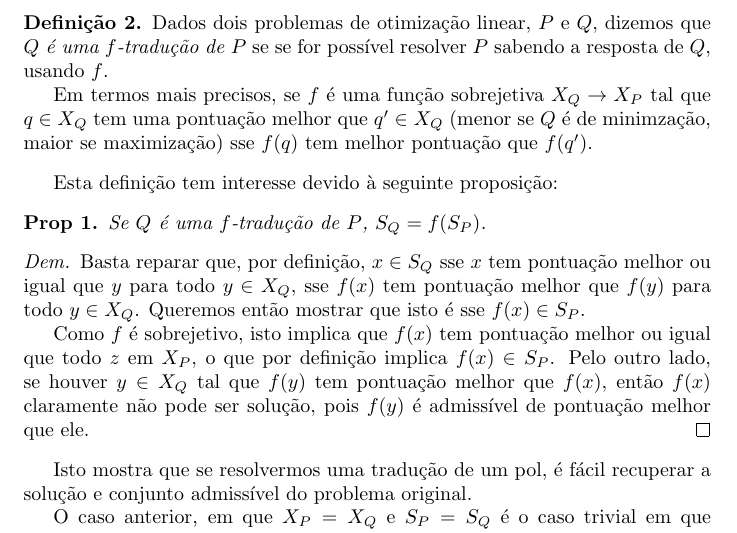
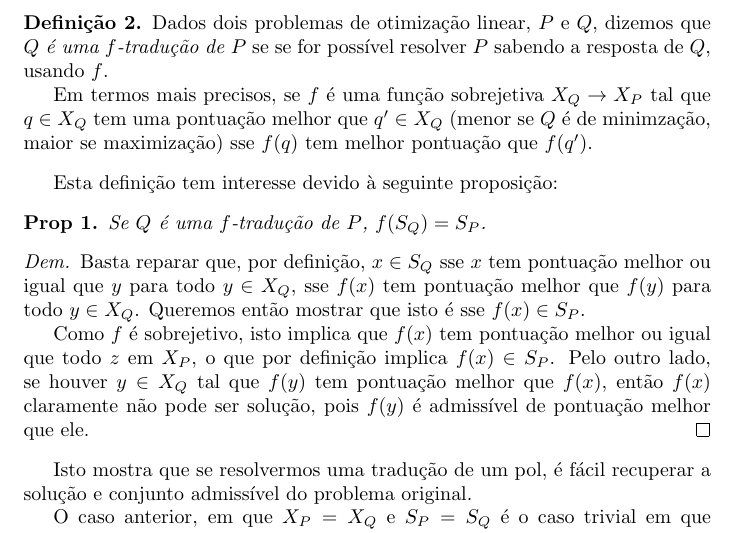
Before and after one commit to robly18/theorems, a LaTeX document (IO_LMAC.tex): part of page 7 of 52, cut so that both start at the same text. Compiled offline with pdfLaTeX.

Commit message:
fixed a minor typo

```diff
--- a/IO_LMAC.tex
+++ b/IO_LMAC.tex
@@ -308,7 +308,7 @@ Dados dois vetores $x,y \in \R^n$, dizemos $x \leq y$ se $x_i \leq y_i$ para tod
 	Esta definição tem interesse devido à seguinte proposição:
 
 	\begin{prop}
-	Se $Q$ é uma $f$-tradução de $P$, $S_Q = f(S_P)$.
+	Se $Q$ é uma $f$-tradução de $P$, $f(S_Q) = S_P$.
 	\end{prop}
 	\begin{proof}
 	Basta reparar que, por definição, $x \in S_Q$ sse $x$ tem pontuação melhor ou igual que $y$ para todo $y \in X_Q$, sse $f(x)$ tem pontuação melhor que $f(y)$ para todo $y \in X_Q$. Queremos então mostrar que isto é sse $f(x) \in S_P$.
```
